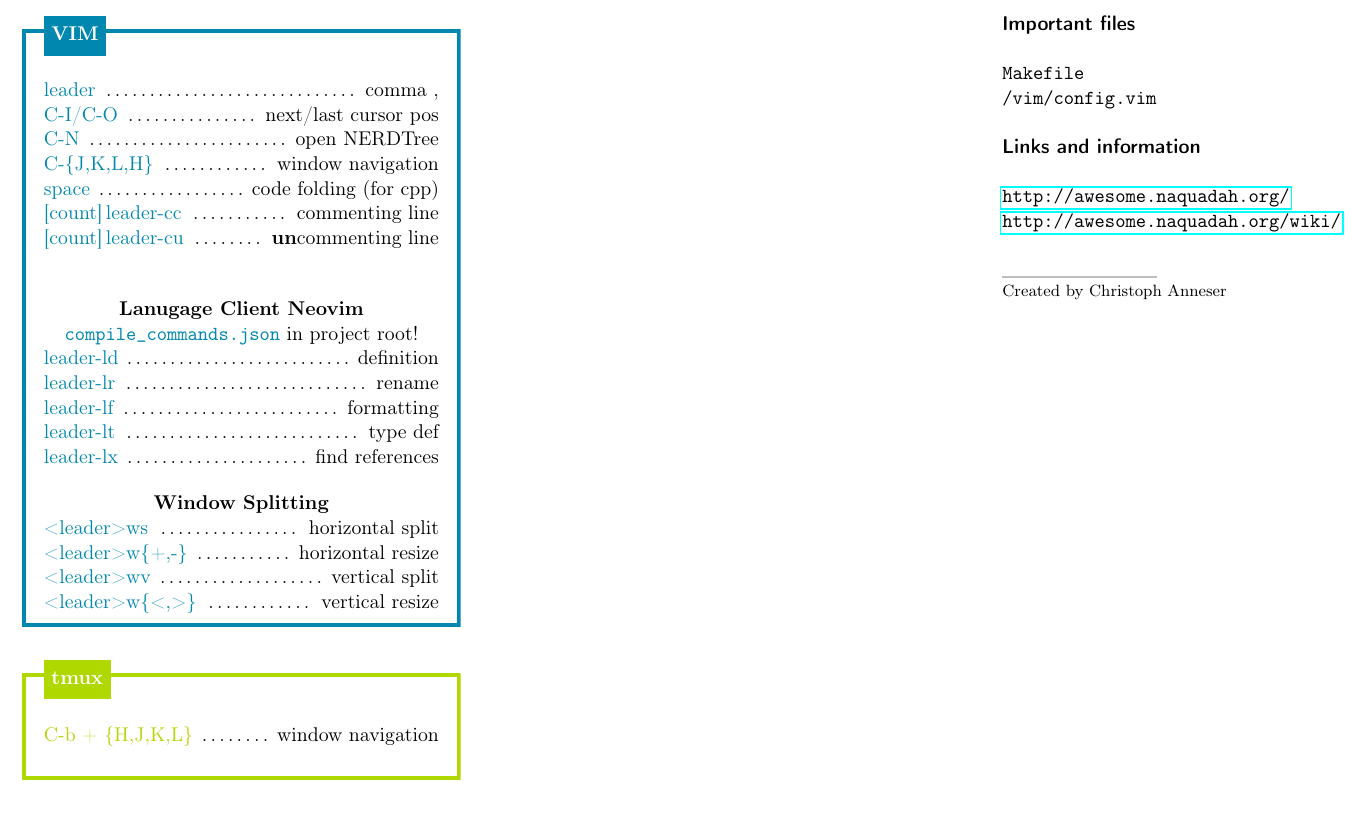
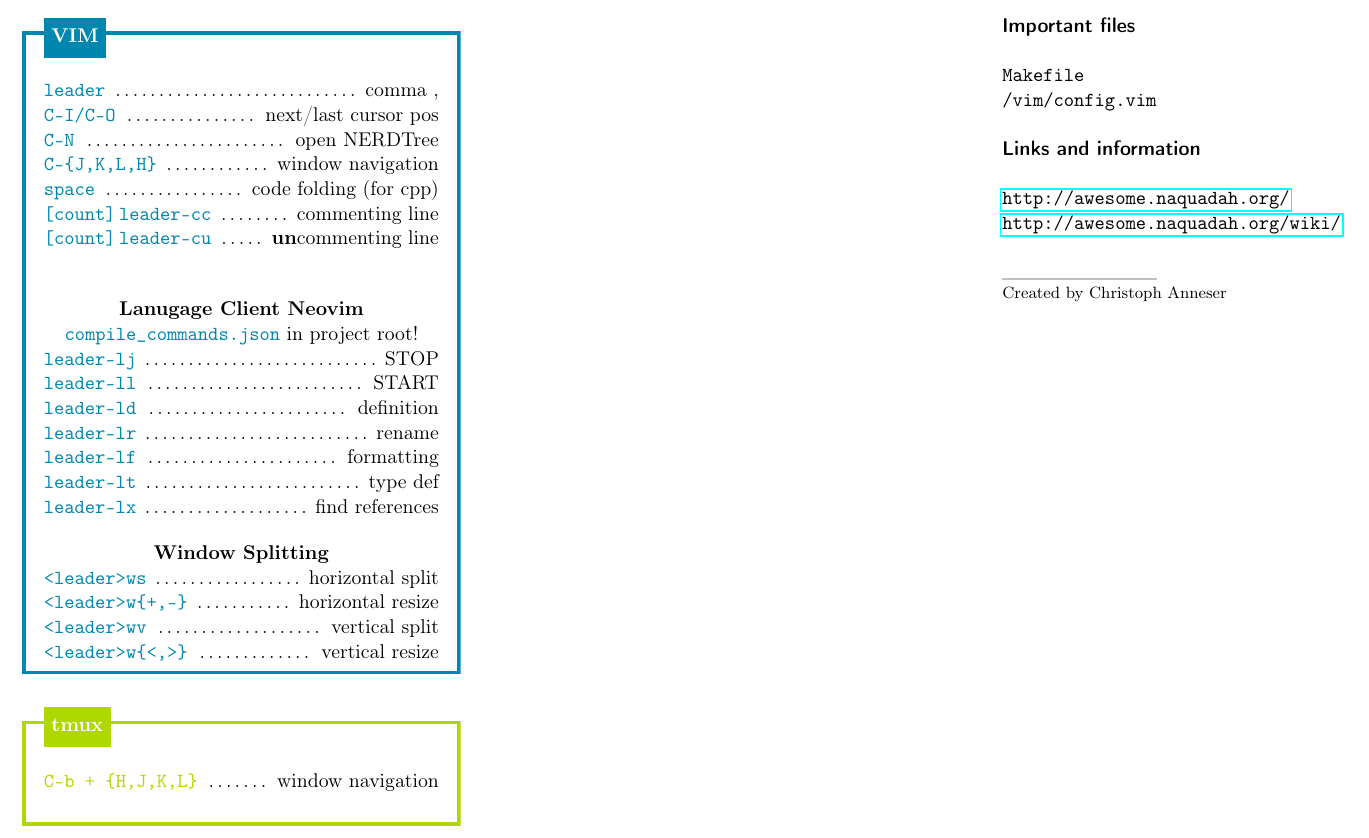
Before and after one commit to christophanneser/dotfiles, a LaTeX document (cheatsheet/cheatsheet.tex): part of the page, cut so that both start at the same text, the shorter picture padded with empty space. Compiled offline with pdfLaTeX.

Commit message:
update cheatsheet

```diff
--- a/cheatsheet/cheatsheet.tex
+++ b/cheatsheet/cheatsheet.tex
@@ -79,7 +79,7 @@ frametitleaboveskip=\dimexpr-\ht\strutbox\relax
 
 \renewcommand{\dots}{\ \dotfill{}\ } % Fills in the right amount of dots
 
-\newcommand{\command}[3]{\textcolor{#1}{#2}~\dotfill{}~#3\\} % Custom command for adding a shorcut
+\newcommand{\command}[3]{\textcolor{#1}{\texttt{#2}}~\dotfill{}~#3\\} % Custom command for adding a shorcut
 
 \newcommand{\sectiontitle}[1]{\paragraph{#1} \ \\} % Custom command for subsection titles
 \newcommand{\subsectiontitle}[1]{\textbf{#1} \ \\} % Custom command for susubbsection titles
@@ -122,7 +122,10 @@ frametitleaboveskip=\dimexpr-\ht\strutbox\relax
 
 	\center{\textbf{Lanugage Client Neovim}}\\
 	\texttt{\textcolor{vimblue}{compile\_commands.json}} in project root!\\
-	\command{vimblue}{leader-ld}{definition}
+    \command{vimblue}{\textbf{leader-lj}}{STOP}
+    \command{vimblue}{\textbf{leader-ll}}{START}
+
+    \command{vimblue}{leader-ld}{definition}
 	\command{vimblue}{leader-lr}{rename}
 	\command{vimblue}{leader-lf}{formatting}
 	\command{vimblue}{leader-lt}{type def}
```
Also changed, not shown: cheatsheet/cheatsheet.pdf.
